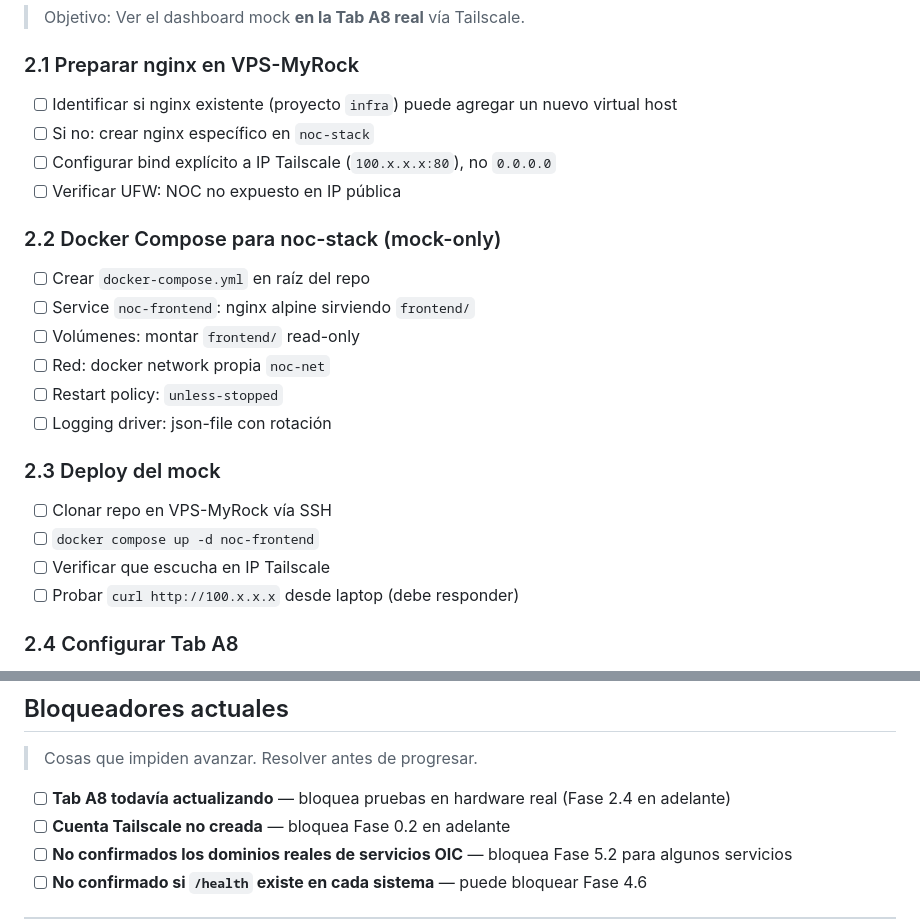
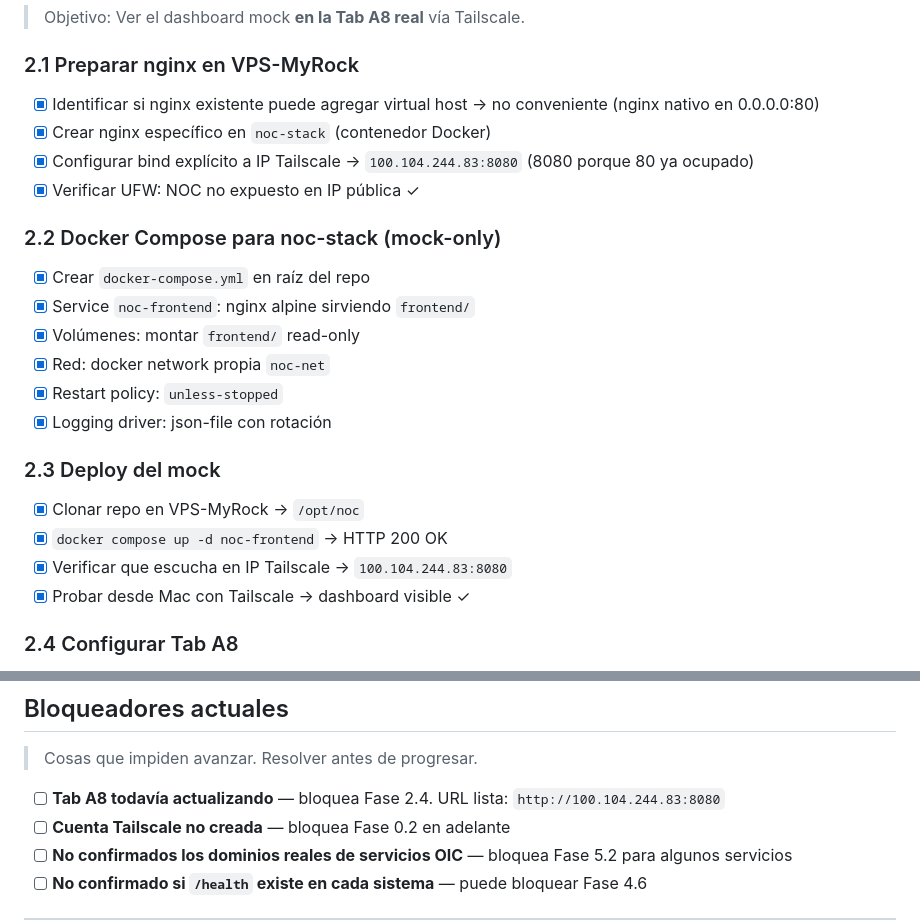
Before and after one commit to eljefe06/cedh-noc-dashboard, a Markdown page: TASKS.md, 2 parts joined by grey strips. Rendered like a GitHub page.

Commit message:
docs(tasks): mark Phase 2.1-2.3 complete
NOC dashboard live on VPS-MyRock:
- http://100.104.244.83:8080 (Tailscale only)
- Mac added to tailnet, dashboard confirmed visible
- Tab A8 still pending Android update

Co-Authored-By: Claude Sonnet 4.6 <noreply@anthropic.com>

```diff
--- a/TASKS.md
+++ b/TASKS.md
@@ -137,26 +137,26 @@
 
 ### 2.1 Preparar nginx en VPS-MyRock
 
-- [ ] Identificar si nginx existente (proyecto `infra`) puede agregar un nuevo virtual host
-- [ ] Si no: crear nginx específico en `noc-stack`
-- [ ] Configurar bind explícito a IP Tailscale (`100.x.x.x:80`), no `0.0.0.0`
-- [ ] Verificar UFW: NOC no expuesto en IP pública
+- [x] Identificar si nginx existente puede agregar virtual host → no conveniente (nginx nativo en 0.0.0.0:80)
+- [x] Crear nginx específico en `noc-stack` (contenedor Docker)
+- [x] Configurar bind explícito a IP Tailscale → `100.104.244.83:8080` (8080 porque 80 ya ocupado)
+- [x] Verificar UFW: NOC no expuesto en IP pública ✓
 
 ### 2.2 Docker Compose para noc-stack (mock-only)
 
-- [ ] Crear `docker-compose.yml` en raíz del repo
-- [ ] Service `noc-frontend`: nginx alpine sirviendo `frontend/`
-- [ ] Volúmenes: montar `frontend/` read-only
-- [ ] Red: docker network propia `noc-net`
-- [ ] Restart policy: `unless-stopped`
-- [ ] Logging driver: json-file con rotación
+- [x] Crear `docker-compose.yml` en raíz del repo
+- [x] Service `noc-frontend`: nginx alpine sirviendo `frontend/`
+- [x] Volúmenes: montar `frontend/` read-only
+- [x] Red: docker network propia `noc-net`
+- [x] Restart policy: `unless-stopped`
+- [x] Logging driver: json-file con rotación
 
 ### 2.3 Deploy del mock
 
-- [ ] Clonar repo en VPS-MyRock vía SSH
-- [ ] `docker compose up -d noc-frontend`
-- [ ] Verificar que escucha en IP Tailscale
-- [ ] Probar `curl http://100.x.x.x` desde laptop (debe responder)
+- [x] Clonar repo en VPS-MyRock → `/opt/noc`
+- [x] `docker compose up -d noc-frontend` → HTTP 200 OK
+- [x] Verificar que escucha en IP Tailscale → `100.104.244.83:8080`
+- [x] Probar desde Mac con Tailscale → dashboard visible ✓
 
 ### 2.4 Configurar Tab A8
 
@@ -465,7 +465,7 @@ Ver `docs/SECURITY.md` sección "Checklist de seguridad pre-producción".
 
 > Cosas que impiden avanzar. Resolver antes de progresar.
 
-- [ ] **Tab A8 todavía actualizando** — bloquea pruebas en hardware real (Fase 2.4 en adelante)
+- [ ] **Tab A8 todavía actualizando** — bloquea Fase 2.4. URL lista: `http://100.104.244.83:8080`
 - [ ] **Cuenta Tailscale no creada** — bloquea Fase 0.2 en adelante
 - [ ] **No confirmados los dominios reales de servicios OIC** — bloquea Fase 5.2 para algunos servicios
 - [ ] **No confirmado si `/health` existe en cada sistema** — puede bloquear Fase 4.6
```
